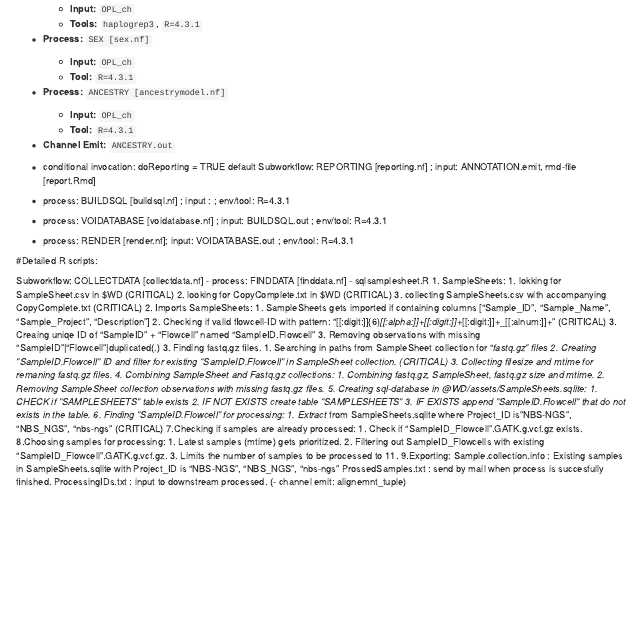
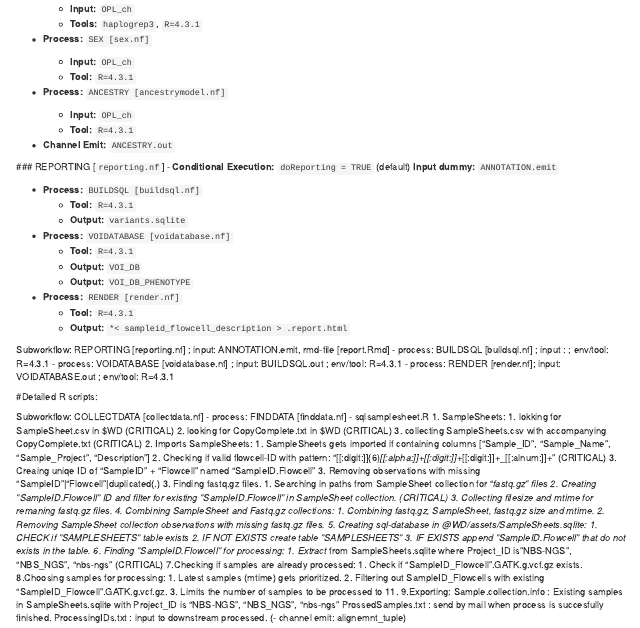
Before and after one commit to HagenC/NBSNGS_WF_V1.0, an R Markdown document (v1.0/description.rmd): the page in a window 1100 px wide, from 2020 px down. Rendered offline with R 4.5, knitr and Pandoc, with nearby package versions.

Commit message:
Update description.rmd

```diff
--- a/v1.0/description.rmd
+++ b/v1.0/description.rmd
@@ -185,9 +185,24 @@
 
 - **Channel Emit:** `ANCESTRY.out`
 
+ ### REPORTING [`reporting.nf`]
+- **Conditional Execution:** `doReporting = TRUE` (default)
+ **Input dummy:**  `ANNOTATION.emit`
+
+- **Process:** `BUILDSQL [buildsql.nf]`
+  - **Tool:** `R=4.3.1`
+  - **Output:** `variants.sqlite`
+
+- **Process:** `VOIDATABASE [voidatabase.nf]`
+  - **Tool:** `R=4.3.1`
+  - **Output:** `VOI_DB`
+  - **Output:** `VOI_DB_PHENOTYPE`
+
+- **Process:** `RENDER [render.nf]`
+  - **Tool:** `R=4.3.1`
+  - **Output:** `*< sampleid_flowcell_description > .report.html`
 
 
-- conditional invocation: doReporting = TRUE default
 Subworkflow: REPORTING [reporting.nf] ; input: ANNOTATION.emit, rmd-file [report.Rmd]
 - process: BUILDSQL [buildsql.nf] ; input : ; env/tool: R=4.3.1
 - process: VOIDATABASE [voidatabase.nf] ; input: BUILDSQL.out ; env/tool: R=4.3.1
```
